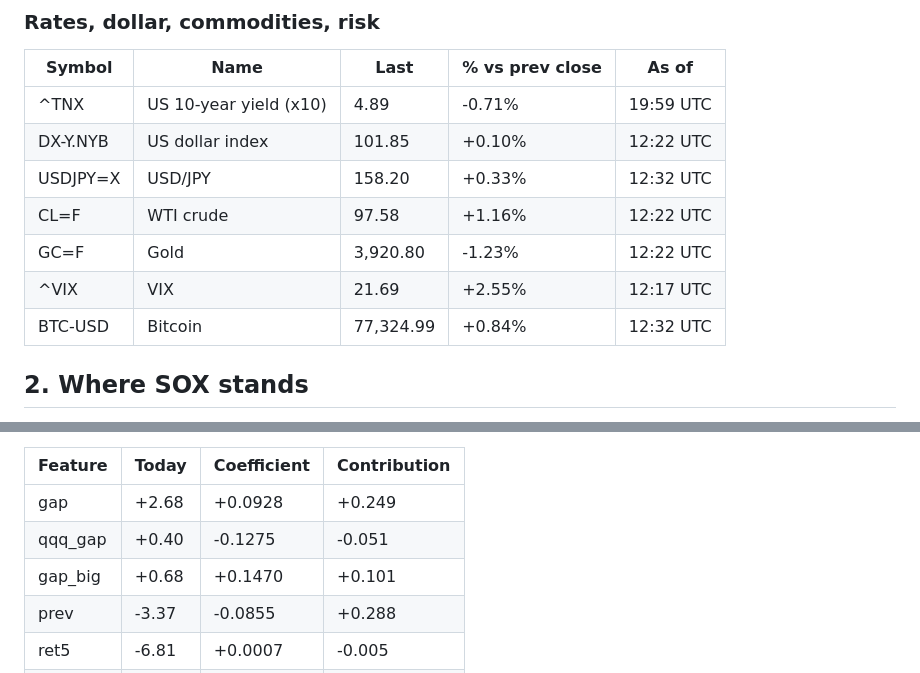
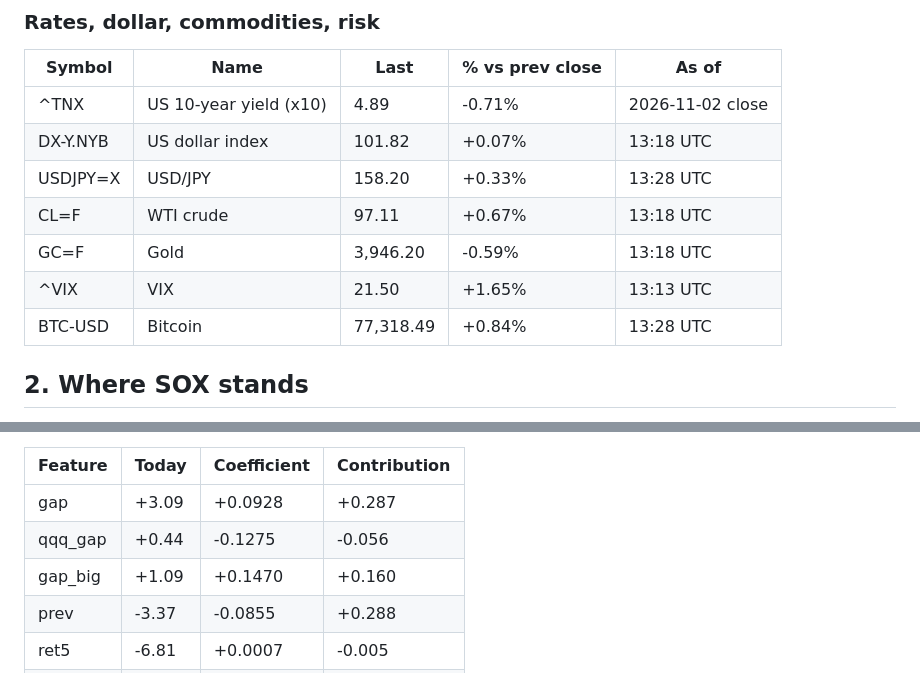
Before and after one commit to clintsun1977/daily-news, a Markdown page: data/sox-brief/2026-11-03.md, 2 parts joined by grey strips. Drawn GitHub-style.

Commit message:
sox brief: 2026-11-03 08:28

```diff
--- a/data/sox-brief/2026-11-03.md
+++ b/data/sox-brief/2026-11-03.md
@@ -83,13 +83,13 @@ Generated 2026-11-03 12:32 UTC by GitHub Actions from Yahoo Finance. Quotes are
 
 | Symbol | Name | Last | % vs prev close | As of |
 |---|---|---|---|---|
-| ^TNX | US 10-year yield (x10) | 4.89 | -0.71% | 19:59 UTC |
-| DX-Y.NYB | US dollar index | 101.85 | +0.10% | 12:22 UTC |
-| USDJPY=X | USD/JPY | 158.20 | +0.33% | 12:32 UTC |
-| CL=F | WTI crude | 97.58 | +1.16% | 12:22 UTC |
-| GC=F | Gold | 3,920.80 | -1.23% | 12:22 UTC |
-| ^VIX | VIX | 21.69 | +2.55% | 12:17 UTC |
-| BTC-USD | Bitcoin | 77,324.99 | +0.84% | 12:32 UTC |
+| ^TNX | US 10-year yield (x10) | 4.89 | -0.71% | 2026-11-02 close |
+| DX-Y.NYB | US dollar index | 101.82 | +0.07% | 13:18 UTC |
+| USDJPY=X | USD/JPY | 158.20 | +0.33% | 13:28 UTC |
+| CL=F | WTI crude | 97.11 | +0.67% | 13:18 UTC |
+| GC=F | Gold | 3,946.20 | -0.59% | 13:18 UTC |
+| ^VIX | VIX | 21.50 | +1.65% | 13:13 UTC |
+| BTC-USD | Bitcoin | 77,318.49 | +0.84% | 13:28 UTC |
 
 ## 2. Where SOX stands
 
@@ -155,9 +155,9 @@ Beat "no move after the open" in 3 of 8 years; direction right 54% of 1333 signa
 
 | Feature | Today | Coefficient | Contribution |
 |---|---|---|---|
-| gap | +2.68 | +0.0928 | +0.249 |
-| qqq_gap | +0.40 | -0.1275 | -0.051 |
-| gap_big | +0.68 | +0.1470 | +0.101 |
+| gap | +3.09 | +0.0928 | +0.287 |
+| qqq_gap | +0.44 | -0.1275 | -0.056 |
+| gap_big | +1.09 | +0.1470 | +0.160 |
 | prev | -3.37 | -0.0855 | +0.288 |
 | ret5 | -6.81 | +0.0007 | -0.005 |
 | dist20 | -11.24 | -0.0001 | +0.000 |
```
Also changed, not shown: other parts of data/sox-brief/2026-11-03.md (+38 -38 lines).
